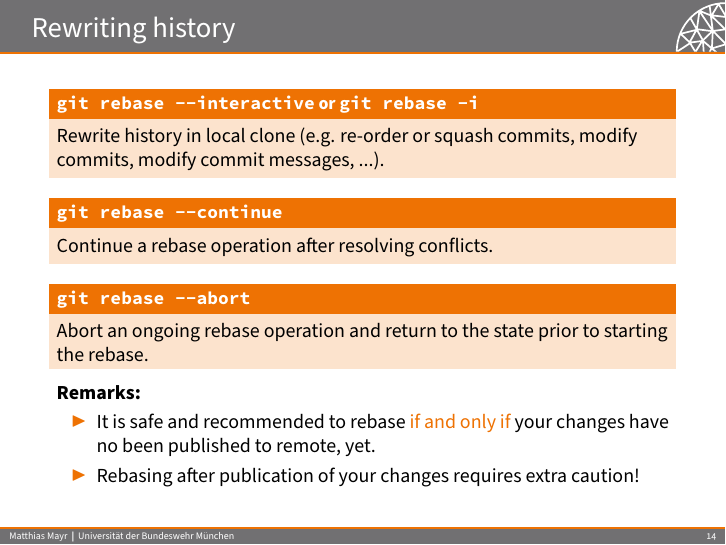
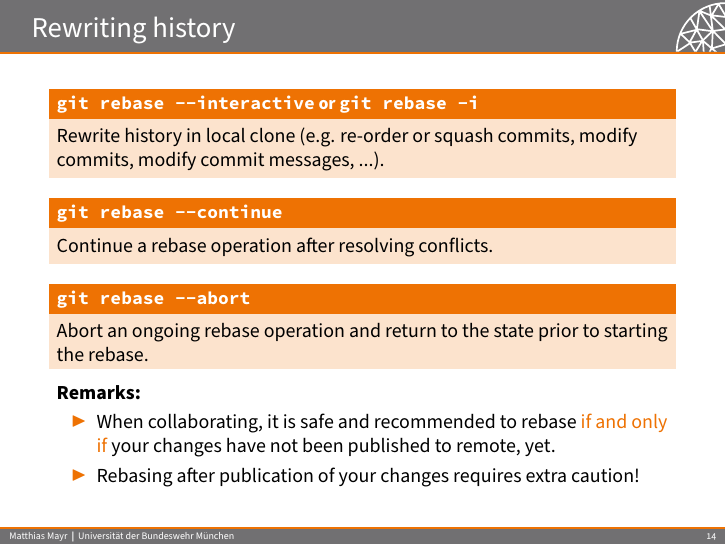
Before and after one commit to mayrmt/intro_git, LaTeX slides (main.tex, which reads content.tex): page 19 of 20. Compiled offline with pdfLaTeX.

Commit message:
Be more precise on safety of rebase operations

```diff
--- a/content.tex
+++ b/content.tex
@@ -238,7 +238,7 @@ Abort an ongoing rebase operation and return to the state prior to starting the
 \end{block}
 \textbf{Remarks:}
 \begin{itemize}
-\item It is safe and recommended to rebase \structure{if and only if} your changes have no been published to remote, yet.
+\item When collaborating, it is safe and recommended to rebase \structure{if and only if} your changes have not been published to remote, yet.
 \item Rebasing after publication of your changes requires extra caution!
 \end{itemize}
 
```
